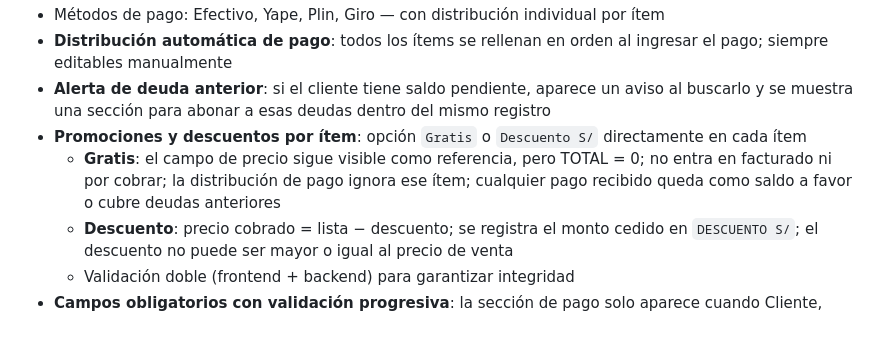
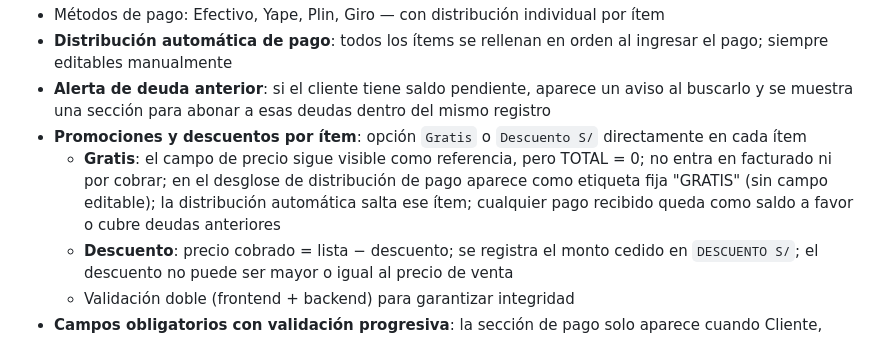
Before and after one commit to DarioUrrutia/formulario-livskin, a Markdown page: README.md, the part around the change. GitHub-like rendering.

Commit message:
docs: actualizar README con comportamiento gratis en desglose de pago
Co-Authored-By: Claude Opus 4.6 (1M context) <noreply@anthropic.com>

```diff
--- a/README.md
+++ b/README.md
@@ -16,7 +16,7 @@ Sistema de gestión interno para **Livskin Professional Skincare** — registro
 - **Distribución automática de pago**: todos los ítems se rellenan en orden al ingresar el pago; siempre editables manualmente
 - **Alerta de deuda anterior**: si el cliente tiene saldo pendiente, aparece un aviso al buscarlo y se muestra una sección para abonar a esas deudas dentro del mismo registro
 - **Promociones y descuentos por ítem**: opción `Gratis` o `Descuento S/` directamente en cada ítem
-  - **Gratis**: el campo de precio sigue visible como referencia, pero TOTAL = 0; no entra en facturado ni por cobrar; la distribución de pago ignora ese ítem; cualquier pago recibido queda como saldo a favor o cubre deudas anteriores
+  - **Gratis**: el campo de precio sigue visible como referencia, pero TOTAL = 0; no entra en facturado ni por cobrar; en el desglose de distribución de pago aparece como etiqueta fija "GRATIS" (sin campo editable); la distribución automática salta ese ítem; cualquier pago recibido queda como saldo a favor o cubre deudas anteriores
   - **Descuento**: precio cobrado = lista − descuento; se registra el monto cedido en `DESCUENTO S/`; el descuento no puede ser mayor o igual al precio de venta
   - Validación doble (frontend + backend) para garantizar integridad
 - **Campos obligatorios con validación progresiva**: la sección de pago solo aparece cuando Cliente, Tipo, Categoría y Precio están completos; un aviso amarillo en tiempo real indica exactamente qué falta por llenar
```
